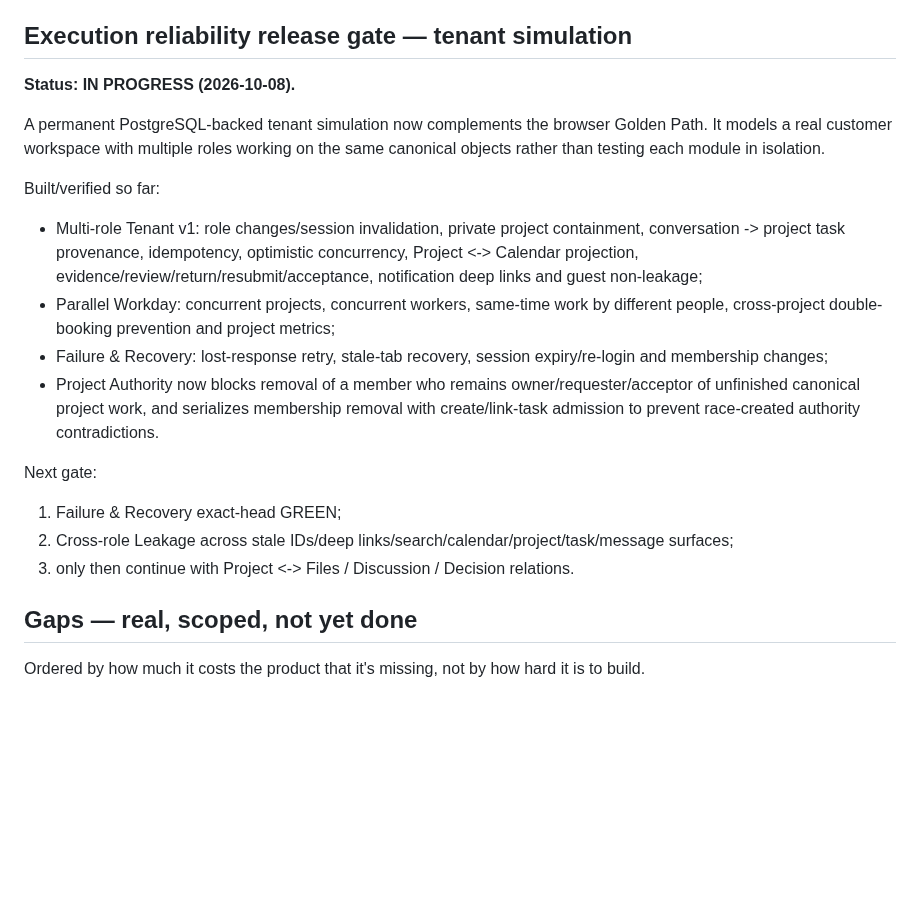
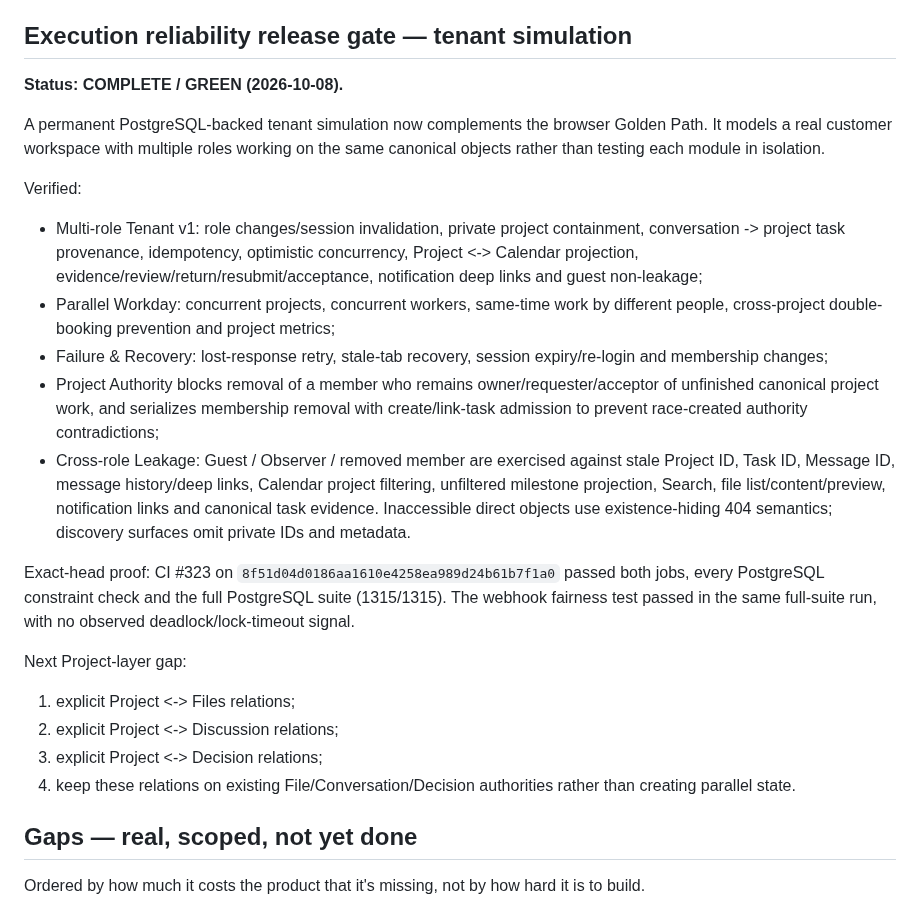
Before and after one commit to PetrFedin/chat, a Markdown page: docs/ROADMAP.md, the part around the change. Drawn GitHub-style; blank space fills up the shorter version.

Commit message:
docs: record cross-role leakage acceptance

```diff
--- a/docs/ROADMAP.md
+++ b/docs/ROADMAP.md
@@ -215,20 +215,24 @@ projection passes PostgreSQL/API/browser release gates.
 
 ## Execution reliability release gate — tenant simulation
 
-**Status: IN PROGRESS (2026-10-08).**
+**Status: COMPLETE / GREEN (2026-10-08).**
 
 A permanent PostgreSQL-backed tenant simulation now complements the browser Golden Path. It models a real customer workspace with multiple roles working on the same canonical objects rather than testing each module in isolation.
 
-Built/verified so far:
+Verified:
 - Multi-role Tenant v1: role changes/session invalidation, private project containment, conversation -> project task provenance, idempotency, optimistic concurrency, Project <-> Calendar projection, evidence/review/return/resubmit/acceptance, notification deep links and guest non-leakage;
 - Parallel Workday: concurrent projects, concurrent workers, same-time work by different people, cross-project double-booking prevention and project metrics;
 - Failure & Recovery: lost-response retry, stale-tab recovery, session expiry/re-login and membership changes;
-- Project Authority now blocks removal of a member who remains owner/requester/acceptor of unfinished canonical project work, and serializes membership removal with create/link-task admission to prevent race-created authority contradictions.
+- Project Authority blocks removal of a member who remains owner/requester/acceptor of unfinished canonical project work, and serializes membership removal with create/link-task admission to prevent race-created authority contradictions;
+- Cross-role Leakage: Guest / Observer / removed member are exercised against stale Project ID, Task ID, Message ID, message history/deep links, Calendar project filtering, unfiltered milestone projection, Search, file list/content/preview, notification links and canonical task evidence. Inaccessible direct objects use existence-hiding 404 semantics; discovery surfaces omit private IDs and metadata.
 
-Next gate:
-1. Failure & Recovery exact-head GREEN;
-2. Cross-role Leakage across stale IDs/deep links/search/calendar/project/task/message surfaces;
-3. only then continue with Project <-> Files / Discussion / Decision relations.
+Exact-head proof: CI #323 on `8f51d04d0186aa1610e4258ea989d24b61b7f1a0` passed both jobs, every PostgreSQL constraint check and the full PostgreSQL suite (1315/1315). The webhook fairness test passed in the same full-suite run, with no observed deadlock/lock-timeout signal.
+
+Next Project-layer gap:
+1. explicit Project <-> Files relations;
+2. explicit Project <-> Discussion relations;
+3. explicit Project <-> Decision relations;
+4. keep these relations on existing File/Conversation/Decision authorities rather than creating parallel state.
 
 ## Gaps — real, scoped, not yet done
 
```
